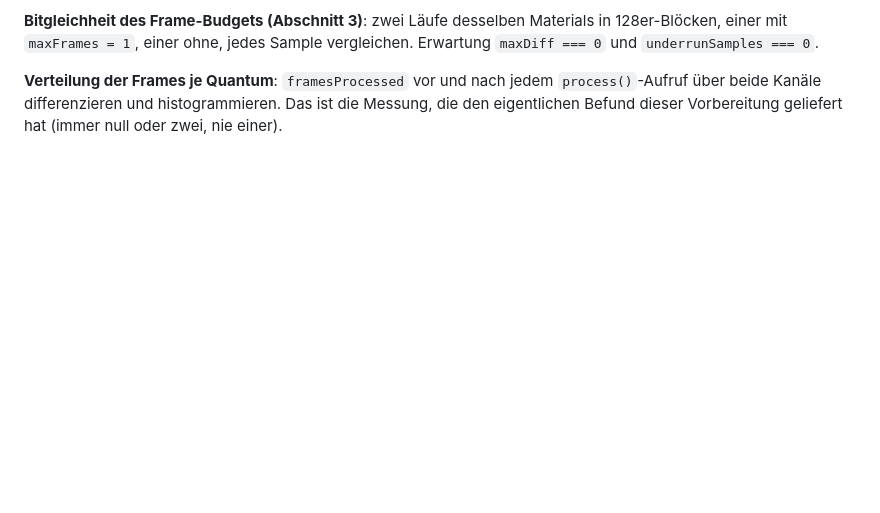
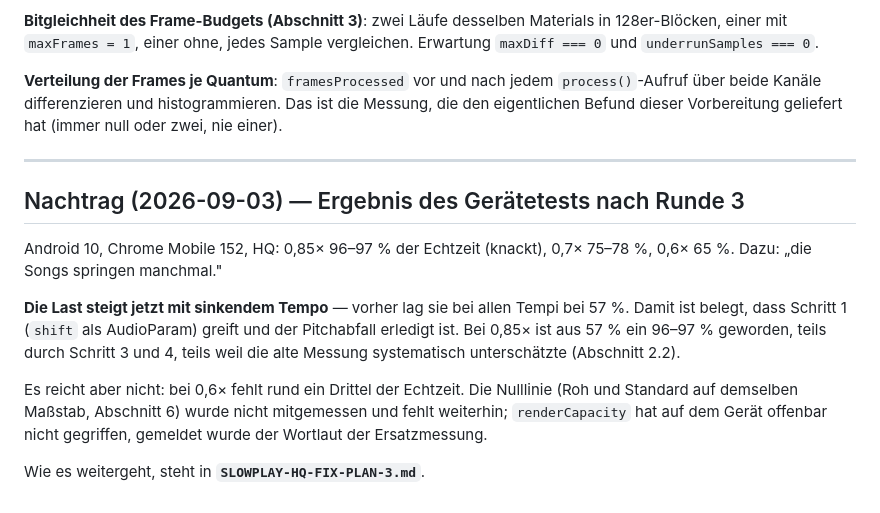
Before and after one commit to bokajsukriz/choirapp, a Markdown page: SLOWPLAY-HQ-FIX-PLAN-2.md, the part around the change. Rendered like a GitHub page; blank space fills up the shorter version.

```diff
--- a/SLOWPLAY-HQ-FIX-PLAN-2.md
+++ b/SLOWPLAY-HQ-FIX-PLAN-2.md
@@ -756,3 +756,23 @@ Sample vergleichen. Erwartung `maxDiff === 0` und `underrunSamples === 0`.
 `process()`-Aufruf über beide Kanäle differenzieren und histogrammieren.
 Das ist die Messung, die den eigentlichen Befund dieser Vorbereitung
 geliefert hat (immer null oder zwei, nie einer).
+
+---
+
+## Nachtrag (2026-09-03) — Ergebnis des Gerätetests nach Runde 3
+
+Android 10, Chrome Mobile 152, HQ: 0,85× 96–97 % der Echtzeit (knackt),
+0,7× 75–78 %, 0,6× 65 %. Dazu: „die Songs springen manchmal."
+
+**Die Last steigt jetzt mit sinkendem Tempo** — vorher lag sie bei allen
+Tempi bei 57 %. Damit ist belegt, dass Schritt 1 (`shift` als AudioParam)
+greift und der Pitchabfall erledigt ist. Bei 0,85× ist aus 57 % ein
+96–97 % geworden, teils durch Schritt 3 und 4, teils weil die alte Messung
+systematisch unterschätzte (Abschnitt 2.2).
+
+Es reicht aber nicht: bei 0,6× fehlt rund ein Drittel der Echtzeit. Die
+Nulllinie (Roh und Standard auf demselben Maßstab, Abschnitt 6) wurde
+nicht mitgemessen und fehlt weiterhin; `renderCapacity` hat auf dem Gerät
+offenbar nicht gegriffen, gemeldet wurde der Wortlaut der Ersatzmessung.
+
+Wie es weitergeht, steht in **`SLOWPLAY-HQ-FIX-PLAN-3.md`**.
```
Also changed, not shown: SLOWPLAY-HQ-FIX-PLAN-3.md (added, +517 -0 lines).
